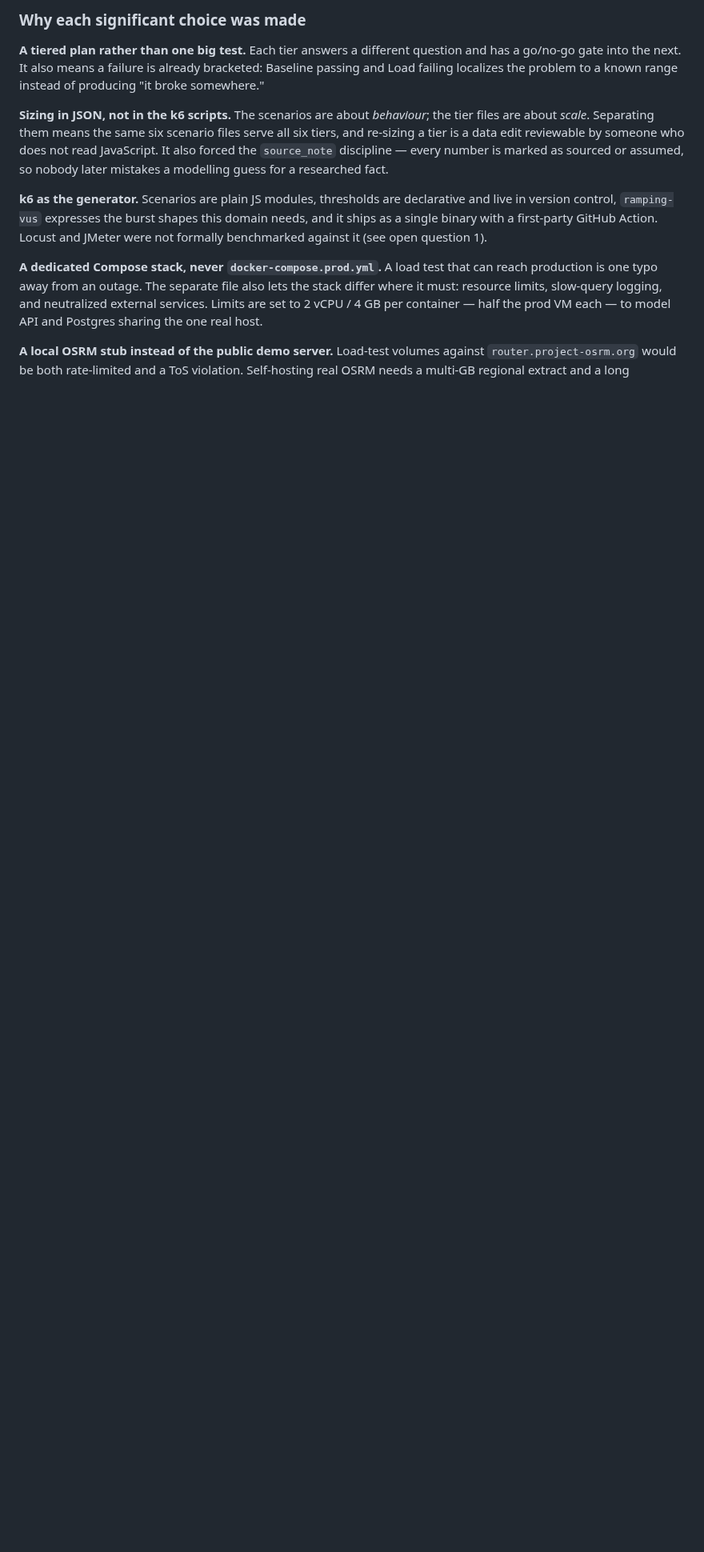
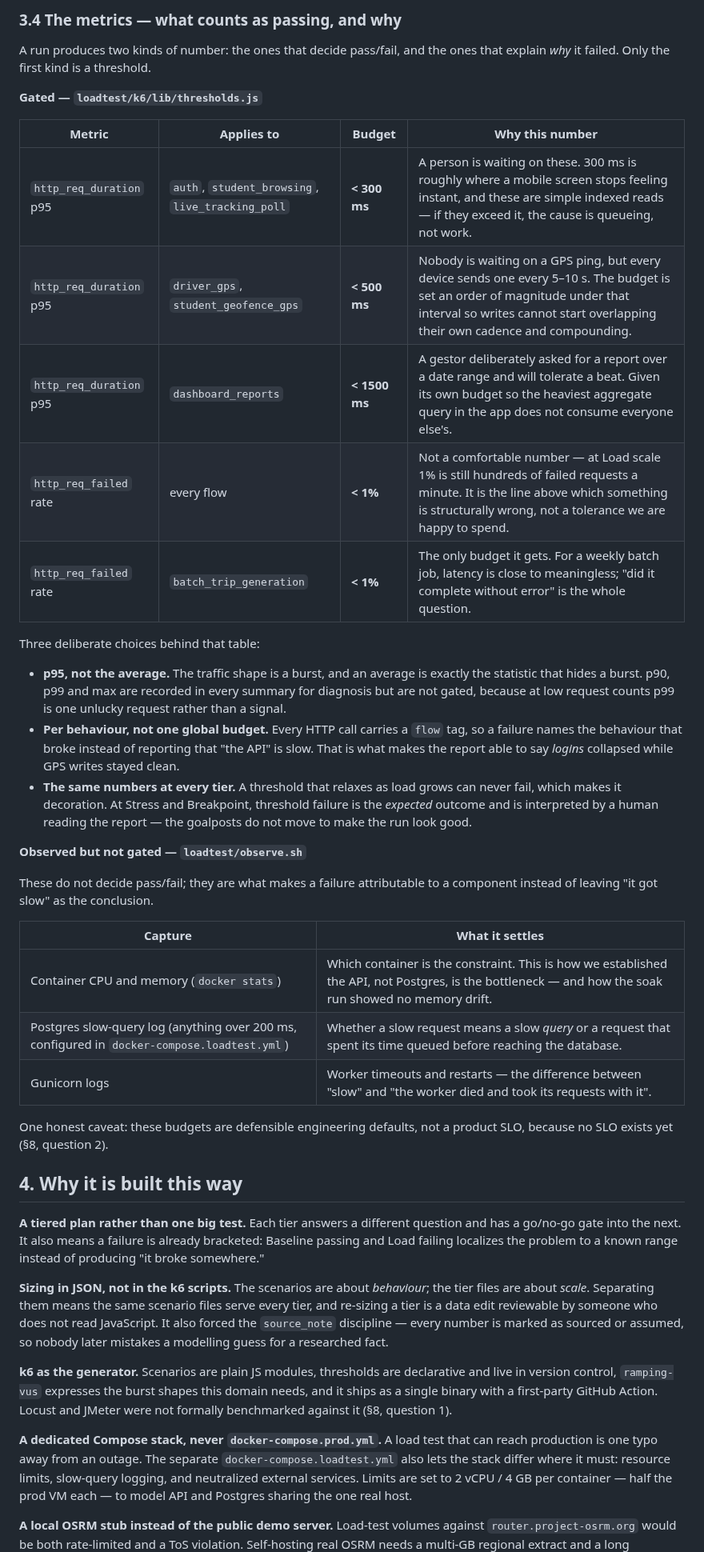
Before and after one commit to BusKa-org/municipal-backend, a Markdown page: docs/adr/0001-tiered-load-testing-harness.md, the part around one of its changes. Shown at 80% size. Drawn GitHub-style; blank space fills up the shorter version.

```diff
--- a/docs/adr/0001-tiered-load-testing-harness.md
+++ b/docs/adr/0001-tiered-load-testing-harness.md
@@ -168,5 +166,49 @@ Both materially change the generated load (see open question 3).
 
-### Why each significant choice was made
+### 3.4 The metrics — what counts as passing, and why
+
+A run produces two kinds of number: the ones that decide pass/fail, and the
+ones that explain *why* it failed. Only the first kind is a threshold.
+
+**Gated — `loadtest/k6/lib/thresholds.js`**
+
+| Metric | Applies to | Budget | Why this number |
+|---|---|---|---|
+| `http_req_duration` p95 | `auth`, `student_browsing`, `live_tracking_poll` | **< 300 ms** | A person is waiting on these. 300 ms is roughly where a mobile screen stops feeling instant, and these are simple indexed reads — if they exceed it, the cause is queueing, not work. |
+| `http_req_duration` p95 | `driver_gps`, `student_geofence_gps` | **< 500 ms** | Nobody is waiting on a GPS ping, but every device sends one every 5–10 s. The budget is set an order of magnitude under that interval so writes cannot start overlapping their own cadence and compounding. |
+| `http_req_duration` p95 | `dashboard_reports` | **< 1500 ms** | A gestor deliberately asked for a report over a date range and will tolerate a beat. Given its own budget so the heaviest aggregate query in the app does not consume everyone else's. |
+| `http_req_failed` rate | every flow | **< 1%** | Not a comfortable number — at Load scale 1% is still hundreds of failed requests a minute. It is the line above which something is structurally wrong, not a tolerance we are happy to spend. |
+| `http_req_failed` rate | `batch_trip_generation` | **< 1%** | The only budget it gets. For a weekly batch job, latency is close to meaningless; "did it complete without error" is the whole question. |
+
+Three deliberate choices behind that table:
+
+- **p95, not the average.** The traffic shape is a burst, and an average is
+  exactly the statistic that hides a burst. p90, p99 and max are recorded in
+  every summary for diagnosis but are not gated, because at low request counts
+  p99 is one unlucky request rather than a signal.
+- **Per behaviour, not one global budget.** Every HTTP call carries a `flow`
+  tag, so a failure names the behaviour that broke instead of reporting that
+  "the API" is slow. That is what makes the report able to say *logins*
+  collapsed while GPS writes stayed clean.
+- **The same numbers at every tier.** A threshold that relaxes as load grows
+  can never fail, which makes it decoration. At Stress and Breakpoint,
+  threshold failure is the *expected* outcome and is interpreted by a human
+  reading the report — the goalposts do not move to make the run look good.
+
+**Observed but not gated — `loadtest/observe.sh`**
+
+These do not decide pass/fail; they are what makes a failure attributable to a
+component instead of leaving "it got slow" as the conclusion.
+
+| Capture | What it settles |
+|---|---|
+| Container CPU and memory (`docker stats`) | Which container is the constraint. This is how we established the API, not Postgres, is the bottleneck — and how the soak run showed no memory drift. |
+| Postgres slow-query log (anything over 200 ms, configured in `docker-compose.loadtest.yml`) | Whether a slow request means a slow *query* or a request that spent its time queued before reaching the database. |
+| Gunicorn logs | Worker timeouts and restarts — the difference between "slow" and "the worker died and took its requests with it". |
+
+One honest caveat: these budgets are defensible engineering defaults, not a
+product SLO, because no SLO exists yet (§8, question 2).
+
+## 4. Why it is built this way
 
 **A tiered plan rather than one big test.** Each tier answers a different
 question and has a go/no-go gate into the next. It also means a failure is
@@ -174,24 +216,24 @@ already bracketed: Baseline passing and Load failing localizes the problem to a
 known range instead of producing "it broke somewhere."
 
 **Sizing in JSON, not in the k6 scripts.** The scenarios are about *behaviour*;
-the tier files are about *scale*. Separating them means the same six scenario
-files serve all six tiers, and re-sizing a tier is a data edit reviewable by
-someone who does not read JavaScript. It also forced the `source_note`
-discipline — every number is marked as sourced or assumed, so nobody later
-mistakes a modelling guess for a researched fact.
+the tier files are about *scale*. Separating them means the same scenario files
+serve every tier, and re-sizing a tier is a data edit reviewable by someone who
+does not read JavaScript. It also forced the `source_note` discipline — every
+number is marked as sourced or assumed, so nobody later mistakes a modelling
+guess for a researched fact.
 
 **k6 as the generator.** Scenarios are plain JS modules, thresholds are
 declarative and live in version control, `ramping-vus` expresses the burst
 shapes this domain needs, and it ships as a single binary with a first-party
-GitHub Action. Locust and JMeter were not formally benchmarked against it (see
-open question 1).
+GitHub Action. Locust and JMeter were not formally benchmarked against it (§8,
+question 1).
 
 **A dedicated Compose stack, never `docker-compose.prod.yml`.** A load test
-that can reach production is one typo away from an outage. The separate file
-also lets the stack differ where it must: resource limits, slow-query logging,
-and neutralized external services. Limits are set to 2 vCPU / 4 GB per
-container — half the prod VM each — to model API and Postgres sharing the one
-real host.
+that can reach production is one typo away from an outage. The separate
+`docker-compose.loadtest.yml` also lets the stack differ where it must:
+resource limits, slow-query logging, and neutralized external services. Limits
+are set to 2 vCPU / 4 GB per container — half the prod VM each — to model API
+and Postgres sharing the one real host.
 
 **A local OSRM stub instead of the public demo server.** Load-test volumes
 against `router.project-osrm.org` would be both rate-limited and a ToS
```
Also changed, not shown: other parts of docs/adr/0001-tiered-load-testing-harness.md (+153 -151 lines), docs/adr/images/0001-load-test-architecture.png (added), 1 other file.
